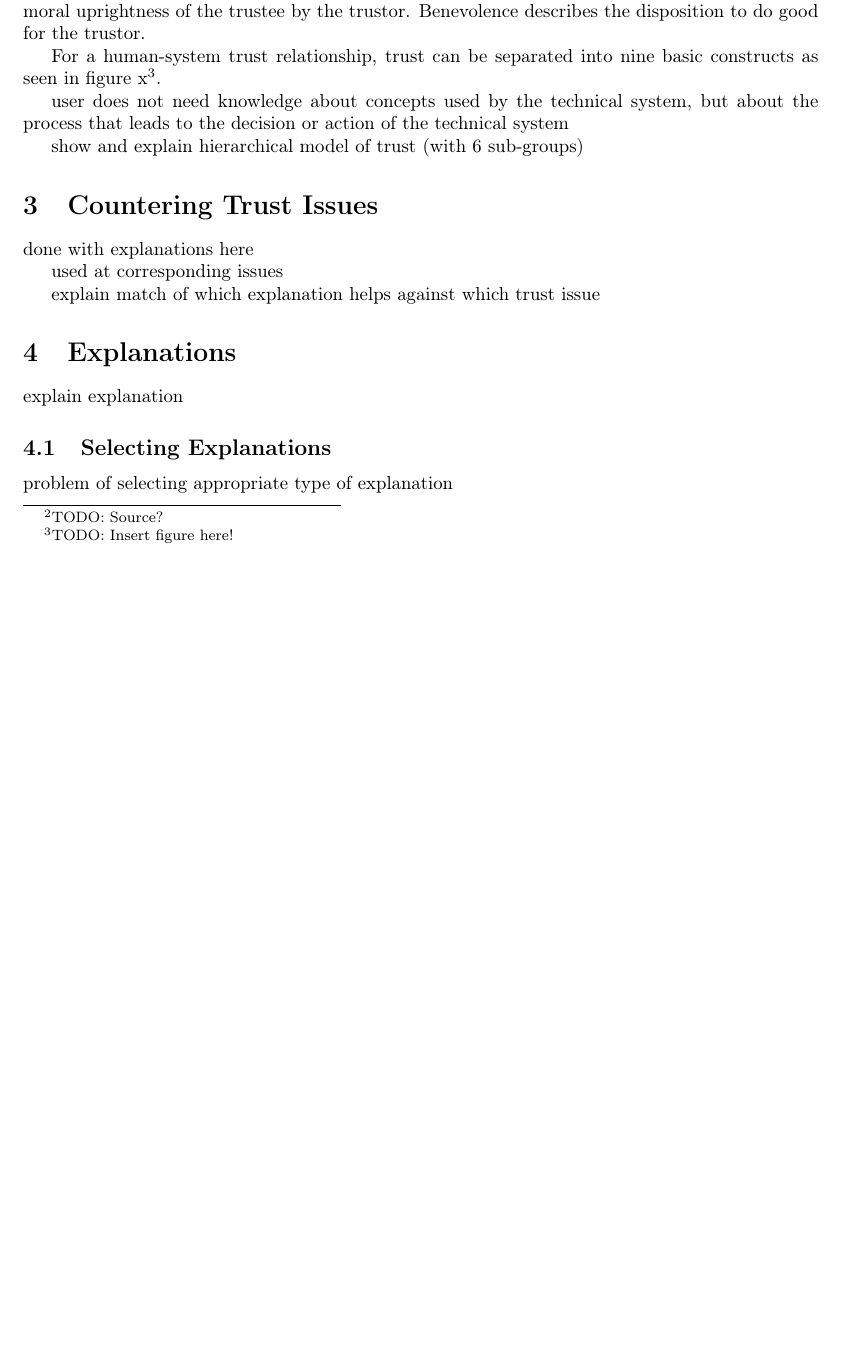
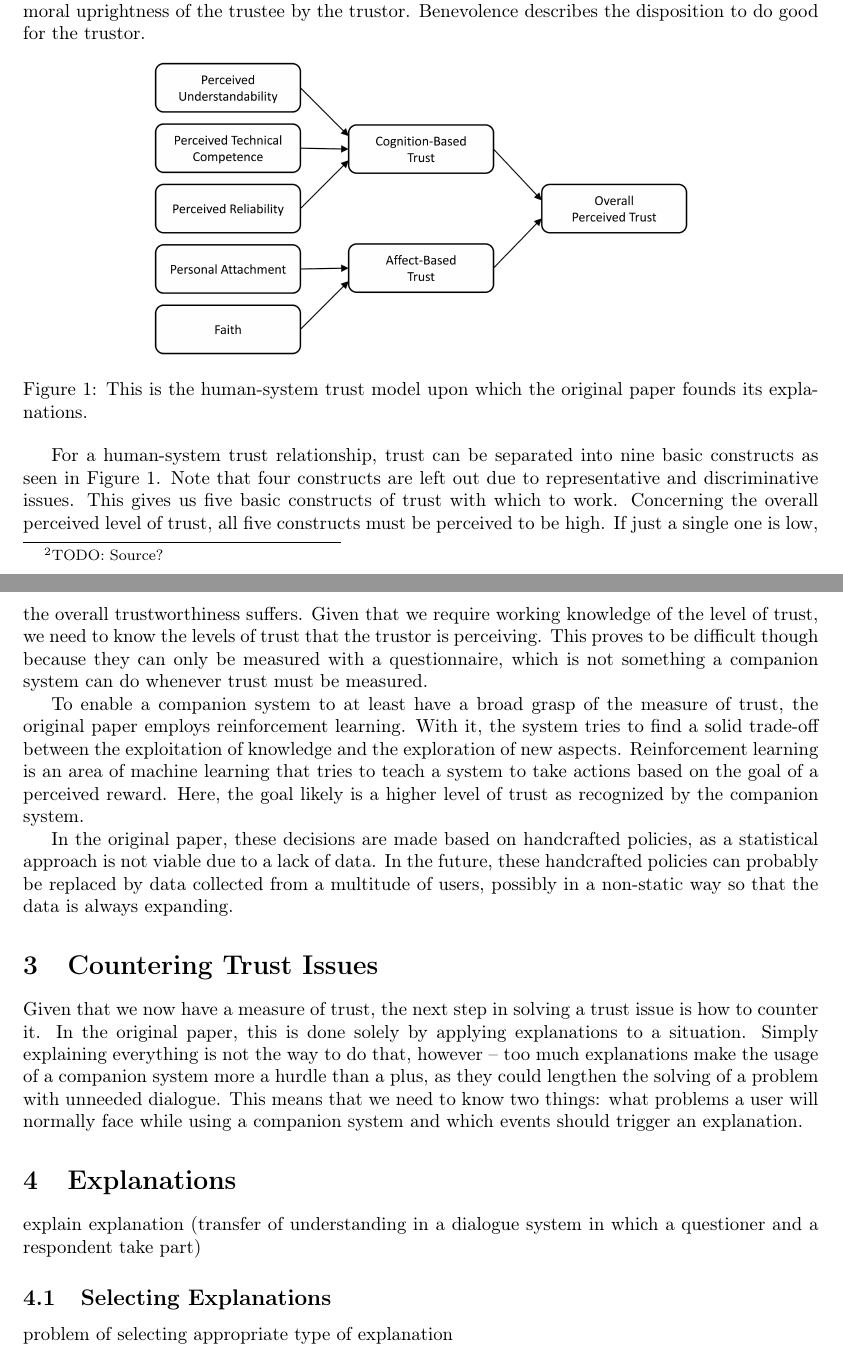
Before and after one commit to xamino/Seminar, a LaTeX document (doc.tex): part of page 4 of 6 before the commit and two parts of pages 4 and 5 of 7 after it, the two joined at a grey line, cut so that both start at the same text, the shorter picture padded with empty space. Compiled offline with pdfLaTeX.

Commit message:
Added trust.png and continued chapter trust

```diff
--- a/doc.tex
+++ b/doc.tex
@@ -3,6 +3,8 @@
 \usepackage{a4wide}
 \usepackage[utf8]{inputenc}
 \usepackage[T1]{fontenc}
+\usepackage{graphicx}
+\usepackage{float}
 
 \bibliographystyle{alpha}
 
@@ -43,23 +45,28 @@ It becomes clear that one of the most elementary things a companion system can d
 
 For human trust relationships, the original paper references \cite{htc}. In it, trust is defined in three levels: ability, integrity, and benevolence. Ability describes the capacity to do something based on competencies, skills, and the characteristics of the trustee. Integrity describes perceived moral uprightness of the trustee by the trustor. Benevolence describes the disposition to do good for the trustor.
 
-For a human-system trust relationship, trust can be separated into nine basic constructs as seen in figure x\footnote{TODO: Insert figure here!}.
+\begin{figure}[H]
+	\centering
+	\includegraphics[width=10cm]{trust.png}
+	\caption{This is the human-system trust model upon which the original paper founds its explanations.}
+	\label{fig:hs_trust}
+\end{figure}
 
-user does not need knowledge about concepts used by the technical system, but about the process that leads to the decision or action of the technical system
+For a human-system trust relationship, trust can be separated into nine basic constructs as seen in Figure \ref{fig:hs_trust}. Note that four constructs are left out due to representative and discriminative issues. This gives us five basic constructs of trust with which to work. Concerning the overall perceived level of trust, all five constructs must be perceived to be high. If just a single one is low, the overall trustworthiness suffers. Given that we require working knowledge of the level of trust, we need to know the levels of trust that the trustor is perceiving. This proves to be difficult though because they can only be measured with a questionnaire, which is not something a companion system can do whenever trust must be measured.
 
-show and explain hierarchical model of trust (with 6 sub-groups)
+To enable a companion system to at least have a broad grasp of the measure of trust, the original paper employs reinforcement learning. With it, the system tries to find a solid trade-off between the exploitation of knowledge and the exploration of new aspects. Reinforcement learning is an area of machine learning that tries to teach a system to take actions based on the goal of a perceived reward. Here, the goal likely is a higher level of trust as recognized by the companion system.
+
+In the original paper, these decisions are made based on handcrafted policies, as a statistical approach is not viable due to a lack of data. In the future, these handcrafted policies can probably be replaced by data collected from a multitude of users, possibly in a non-static way so that the data is always expanding.
 
 \section{Countering Trust Issues}
 
-done with explanations here
+Given that we now have a measure of trust, the next step in solving a trust issue is how to counter it. In the original paper, this is done solely by applying explanations to a situation. Simply explaining everything is not the way to do that, however – too much explanations make the usage of a companion system more a hurdle than a plus, as they could lengthen the solving of a problem with unneeded dialogue. This means that we need to know two things: what problems a user will normally face while using a companion system and which events should trigger an explanation.
 
-used at corresponding issues
 
-explain match of which explanation helps against which trust issue
 
 \section{Explanations}
 
-explain explanation
+explain explanation (transfer of understanding in a dialogue system in which a questioner and a respondent take part)
 
 \subsection{Selecting Explanations}
 
```
Also changed, not shown: trust.png (added).
